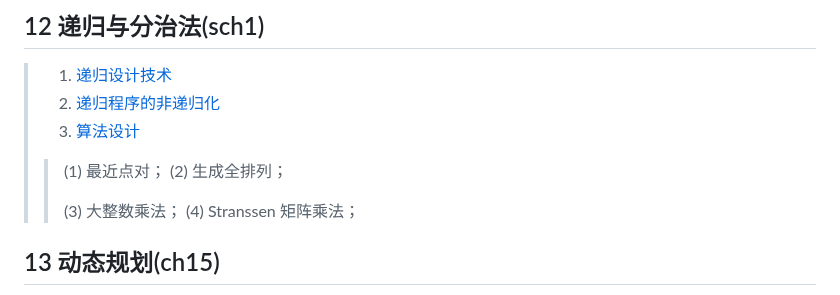
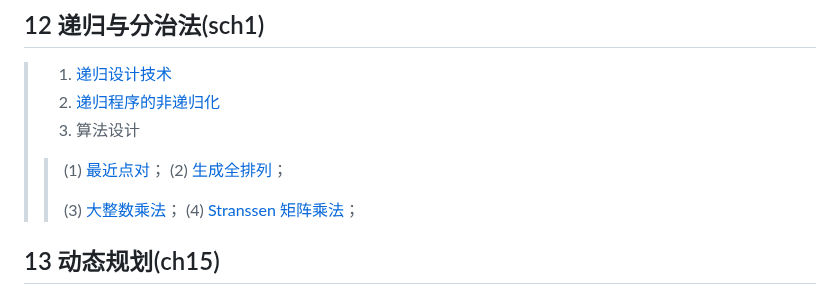
Before and after one commit to forget-eve/Algorithm-design-analysis, a Markdown page: README.md, the part around one of its changes. GitHub-like rendering.

```diff
--- a/README.md
+++ b/README.md
@@ -2504,10 +2509,10 @@ $$\leq cn, \text{if - \frac{cn}{10}+7c+an leq 0}$$
 ## 12 递归与分治法(sch1)
 > 1. [递归设计技术](#kaogang12-1)
 > 2. [递归程序的非递归化](#kaogang12-2)
-> 3. [算法设计](#kaogang12-3)
-> > (1) 最近点对； (2) 生成全排列；
-> >
-> > (3) 大整数乘法； (4) Stranssen 矩阵乘法；
+> 3. 算法设计
+> > (1) [最近点对](#kaogang12-3-1)； (2) [生成全排列](#kaogang12-3-2)；
+> >
+> > (3) [大整数乘法](#kaogang12-3-3)； (4) [Stranssen 矩阵乘法](#kaogang12-3-4)；
 
 ## 13 动态规划(ch15)
 > 1. [方法的基本思想和基本步骤](#kaogang13-1)
```
Also changed, not shown: other parts of README.md (+5 -0 lines).
